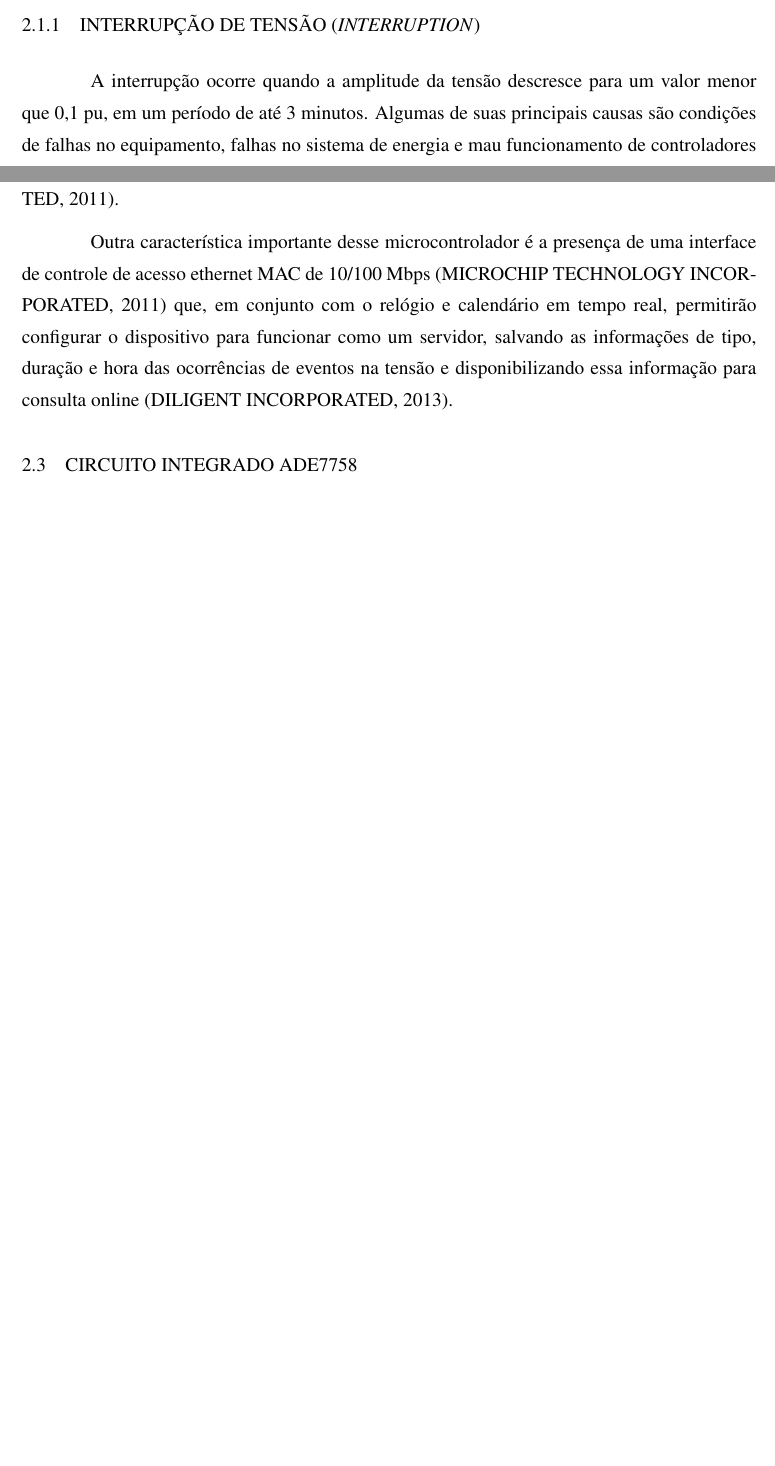
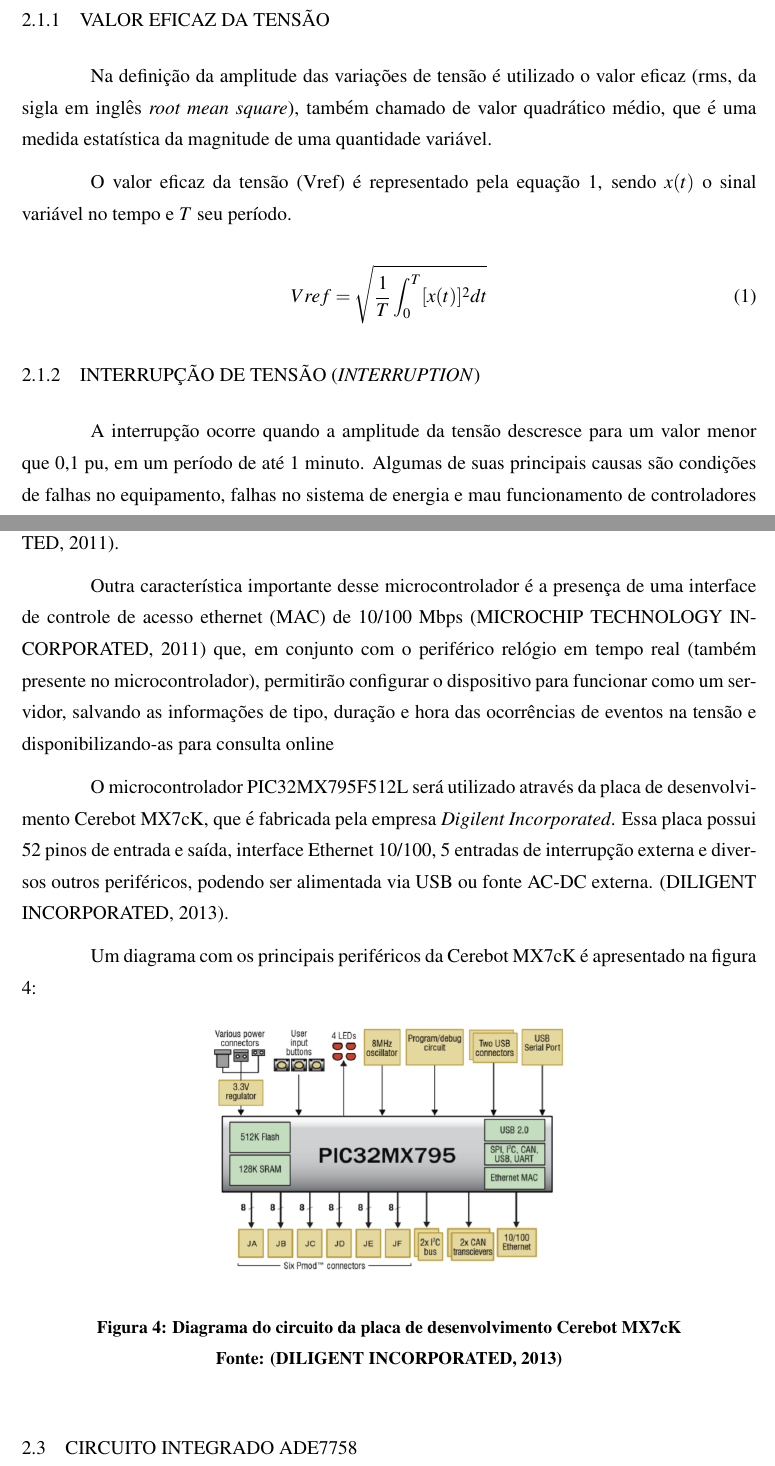
Before and after one commit to GrazianoGabriel/utfpr-PropostaTCC, a LaTeX thesis (TCC_Proposta/modelo_utfpr.tex, which reads TCC_Proposta/Capitulos/capitulo2.tex): two parts of pages 11 and 14 of 20 before the commit and two parts of pages 12 and 15 of 21 after it, joined at a grey line, cut at the place of the change, the shorter picture padded with empty space. Compiled offline with pdfLaTeX; the source files are stored in an older character set and shown here as Unicode; a LaTeX package or settings file that is missing is left out.

Commit message:
Update #06

```diff
--- a/TCC_Proposta/Capitulos/capitulo2.tex
+++ b/TCC_Proposta/Capitulos/capitulo2.tex
@@ -27,9 +29,20 @@ Temporários & 3 segundos a 3 minutos \\
 \end{tabular}}
 \end{table}
 
+\subsection{Valor Eficaz da Tensão}
+
+Na definição da amplitude das variações de tensão é utilizado o valor eficaz (rms, da sigla em inglês \textit{root mean square}), também chamado de valor quadrático médio, que é uma medida estatística da magnitude de uma quantidade variável.
+
+O valor eficaz da tensão (Vref) é representado pela equação \ref{eq:1}, sendo $x(t)$ o sinal variável no tempo e $T$ seu período.
+
+\begin{equation}
+\label{eq:1}
+Vref = \sqrt{\frac{1}{T}\int_0^T [x(t)]^2 dt}
+\end{equation}
+
 \subsection{Interrupção de Tensão (\textit{Interruption})}
 
-A interrupção ocorre quando a amplitude da tensão descresce para um valor menor que 0,1 pu, em um período de até 3 minutos. Algumas de suas principais causas são condições de falhas no equipamento, falhas no sistema de energia e mau funcionamento de controladores \cite{ieee20091159}.
+A interrupção ocorre quando a amplitude da tensão descresce para um valor menor que 0,1 pu, em um período de até 1 minuto. Algumas de suas principais causas são condições de falhas no equipamento, falhas no sistema de energia e mau funcionamento de controladores \cite{ieee20091159}.
 
 A figura \ref{fig:interrupt} ilustra a ocorrência de uma interrupção momentânea, com a tensão caindo para 0 durante aproximadamente 2 segundos. O primeiro gráfico apresenta a variação da tensão eficaz (rms) durante todo o evento, enquanto o segundo apresenta a variação do valor instantâneo da tensão durante o inicio da interrupção.
 
@@ -95,8 +108,18 @@ A figura \ref{fig:swell} ilustra uma condição de elevação instantânea de te
 
 Para este trabalho será utilizado o microcontrolador PIC32MX795F512L, fabricado pela empresa \textit{Microchip Technology Incorporated}, que possui unidade de processamento de 32 bits, 512 kB de memória Flash, 128 kB de memória RAM, frequência de operação de 80 MHz e faixa de operação de tensão de 2,3 V a 3,6 V \cite{microchip:pic32}.
 
-Outra característica importante desse microcontrolador é a presença de uma interface de controle de acesso ethernet MAC de 10/100 Mbps \cite{microchip:pic32} que, em conjunto com o relógio e calendário em tempo real, permitirão configurar o dispositivo para funcionar como um servidor, salvando as informações de tipo, duração e hora das ocorrências de eventos na tensão e disponibilizando essa informação para consulta online \cite{cerebot:mx7ck}.
+Outra característica importante desse microcontrolador é a presença de uma interface de controle de acesso ethernet (MAC) de 10/100 Mbps \cite{microchip:pic32} que, em conjunto com o periférico relógio em tempo real (também presente no microcontrolador), permitirão configurar o dispositivo para funcionar como um servidor, salvando as informações de tipo, duração e hora das ocorrências de eventos na tensão e disponibilizando-as para consulta online
 
+O microcontrolador PIC32MX795F512L será utilizado através da placa de desenvolvimento Cerebot MX7cK, que é fabricada pela empresa \textit{Digilent Incorporated}. Essa placa possui 52 pinos de entrada e saída, interface Ethernet 10/100, 5 entradas de interrupção externa e diversos outros periféricos, podendo ser alimentada via USB ou fonte AC-DC externa. \cite{cerebot:mx7ck}.
+
+Um diagrama com os principais periféricos da Cerebot MX7cK é apresentado na figura \ref{fig:cerebot}:
+
+\begin{figure}[H]
+\centering
+\includegraphics[width=8cm, height=6cm,keepaspectratio]{./Figuras/cerebotDiagram.png}
+\caption{Diagrama do circuito da placa de desenvolvimento Cerebot MX7cK}
+\label{fig:cerebot} \fonte{\cite{cerebot:mx7ck}}
+\end{figure}
 
 
 \section{Circuito Integrado ADE7758}
```
Also changed, not shown: TCC_Proposta/Capitulos/capitulo1.tex (+3 -3 lines), TCC_Proposta/Referencias/reflatex.bib (+8 -1 lines), TCC_Proposta/modelo_utfpr.tex (+1 -1 lines), TCC_Proposta/modelo_utfpr.bbl, TCC_Proposta/modelo_utfpr.pdf, TCC_Proposta/Capitulos/capitulo2.tex (18 more changed lines), 11 other files.
